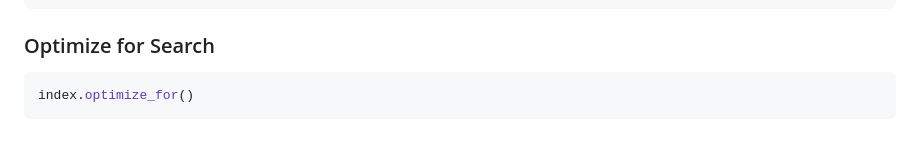
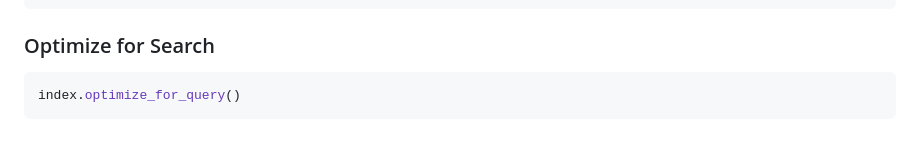
Before and after one commit to notAI-tech/LiteIndex, a Markdown page: DefinedIndex.md, the part around the change. Drawn GitHub-style.

````diff
--- a/DefinedIndex.md
+++ b/DefinedIndex.md
@@ -155,5 +155,5 @@ index.count({"name": "Joe Biden"})
 
 ### Optimize for Search
 ```python
-index.optimize_for()
+index.optimize_for_query()
 ```
````
